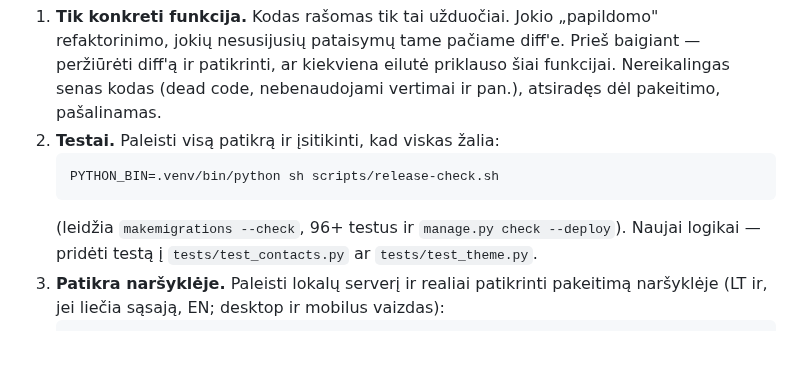
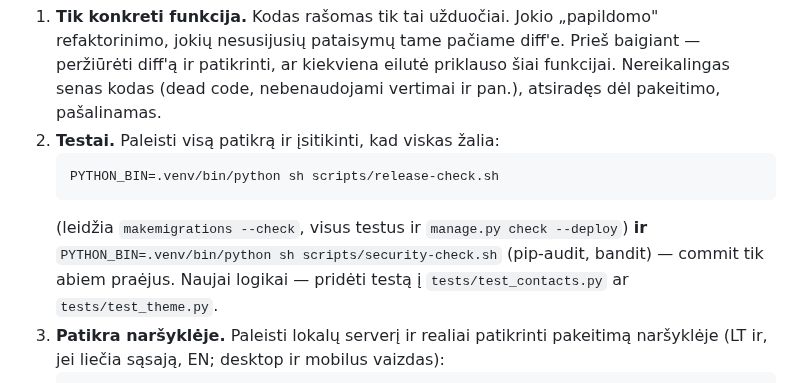
Before and after one commit to colldem/Colld3mCRM, a Markdown page: CLAUDE.md, the part around the change. Drawn GitHub-style; blank space fills up the shorter version.

````diff
--- a/CLAUDE.md
+++ b/CLAUDE.md
@@ -15,7 +15,8 @@ GitHub: `github.com/colldem/Colld3mCRM` (`main`).
    ```bash
    PYTHON_BIN=.venv/bin/python sh scripts/release-check.sh
    ```
-   (leidžia `makemigrations --check`, 96+ testus ir `manage.py check --deploy`).
+   (leidžia `makemigrations --check`, visus testus ir `manage.py check --deploy`) **ir**
+   `PYTHON_BIN=.venv/bin/python sh scripts/security-check.sh` (pip-audit, bandit) — commit tik abiem praėjus.
    Naujai logikai — pridėti testą į `tests/test_contacts.py` ar `tests/test_theme.py`.
 3. **Patikra naršyklėje.** Paleisti lokalų serverį ir realiai patikrinti
    pakeitimą naršyklėje (LT ir, jei liečia sąsają, EN; desktop ir mobilus vaizdas):
````
Also changed, not shown: docs/PASIRENGIMAS-DIEGIMUI.md (+13 -11 lines).
